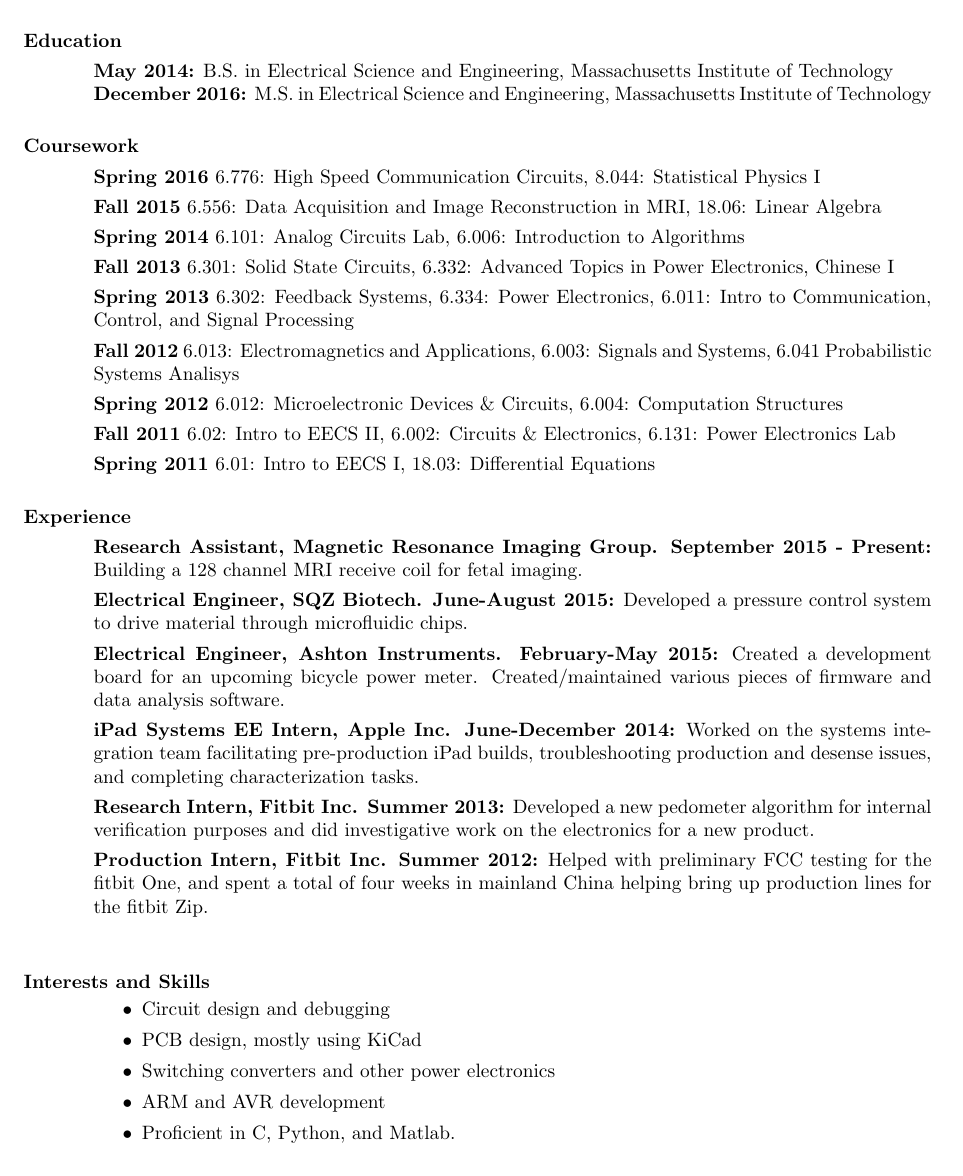
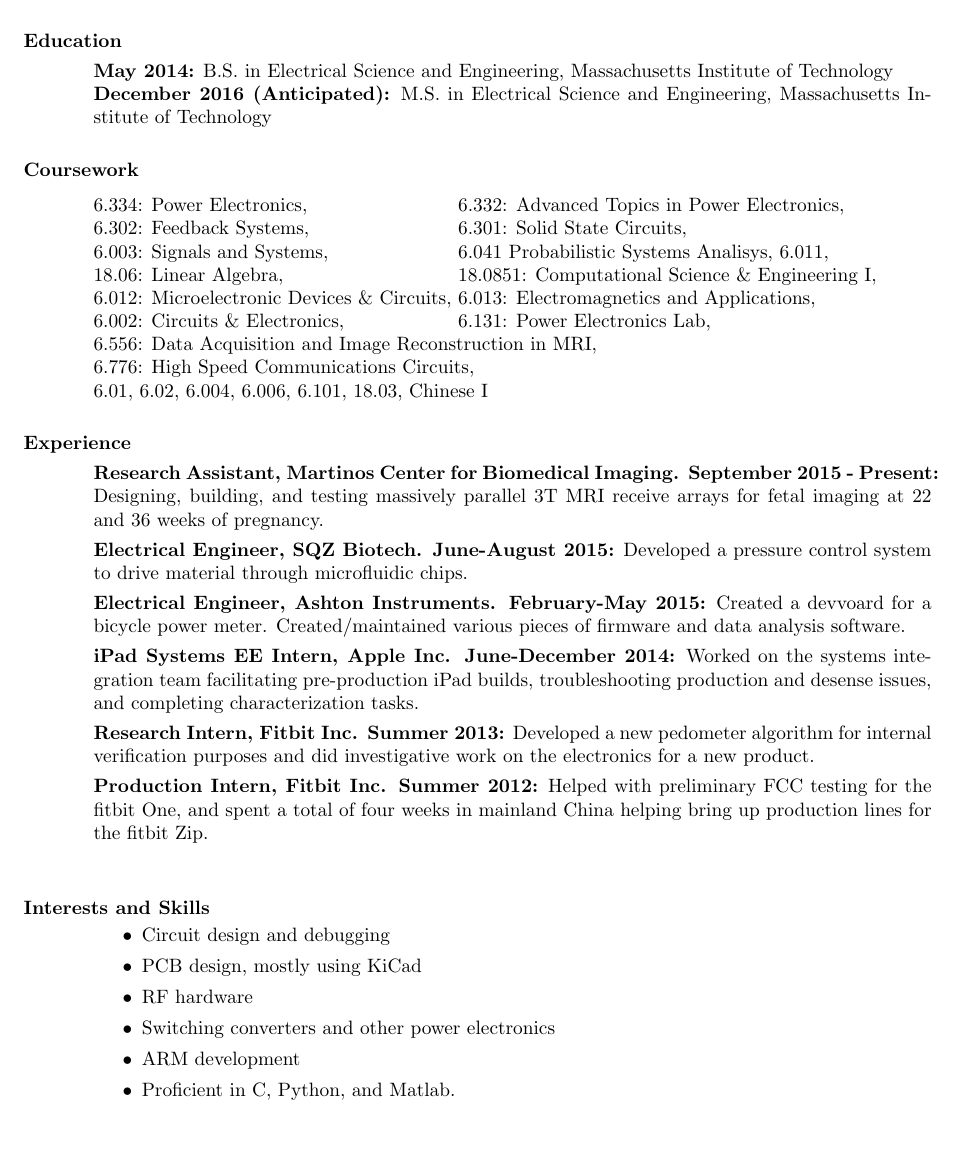
Before and after one commit to mmmspatz/spatzresume, a LaTeX CV (SpatzResume.tex): part of the page, cut so that both start at the same text. Compiled offline with pdfLaTeX.

Commit message:
fall 2016 career fair update

```diff
--- a/SpatzResume.tex
+++ b/SpatzResume.tex
@@ -26,23 +26,28 @@
 \vspace{0.05in}
 
 {\bf May 2014:} B.S. in Electrical Science and Engineering, Massachusetts Institute of Technology\\
-{\bf December 2016:} M.S. in Electrical Science and Engineering, Massachusetts Institute of Technology
+{\bf December 2016 (Anticipated):} M.S. in Electrical Science and Engineering, Massachusetts Institute of Technology
 \section{Coursework}
-	\vspace{0.05in}
-	{\bf Spring 2016} 6.776: High Speed Communication Circuits, 8.044: Statistical Physics I\vspace{0.05in}\\
-	{\bf Fall 2015} 6.556: Data Acquisition and Image Reconstruction in MRI, 18.06: Linear Algebra\vspace{0.05in}\\
-    {\bf Spring 2014} 6.101: Analog Circuits Lab, 6.006: Introduction to Algorithms \vspace{0.05in}\\
-    {\bf Fall 2013} 6.301: Solid State Circuits, 6.332: Advanced Topics in Power Electronics, Chinese I \vspace{0.05in}\\
-    {\bf Spring 2013} 6.302: Feedback Systems, 6.334: Power Electronics, 6.011: Intro to Communication, Control, and Signal Processing \vspace{0.05in}\\
-    {\bf Fall 2012} 6.013: Electromagnetics and Applications, 6.003: Signals and Systems, 6.041 Probabilistic Systems Analisys \vspace{0.05in}\\
-    {\bf Spring 2012} 6.012: Microelectronic Devices \& Circuits, 6.004: Computation Structures \vspace{0.05in}\\
-    {\bf Fall 2011}  6.02: Intro to EECS II, 6.002: Circuits \& Electronics, 6.131: Power Electronics Lab\vspace{0.05in}\\
-    {\bf Spring 2011} 6.01: Intro to EECS I, 18.03: Differential Equations
+	\vspace{-0.05in}
+	\begin{tabbing}
+	6.012: Microelectronic Devices \& Circuits, \=6.013: Electromagnetics and Applications \kill
+	6.334: Power Electronics, \>6.332: Advanced Topics in Power Electronics,\\
+	6.302: Feedback Systems,  \>6.301: Solid State Circuits,\\
+	6.003: Signals and Systems, \>6.041 Probabilistic Systems Analisys, 6.011,\\
+	18.06: Linear Algebra, \>18.0851: Computational Science \& Engineering I,\\
+	6.012: Microelectronic Devices \& Circuits, \>6.013: Electromagnetics and Applications,\\
+	6.002: Circuits \& Electronics, \>6.131: Power Electronics Lab,\\
+	6.556: Data Acquisition and Image Reconstruction in MRI,\\
+	6.776: High Speed Communications Circuits,\\
+	6.01, 6.02, 6.004, 6.006, 6.101, 18.03, Chinese I
+	\end{tabbing}
+
 \section{Experience}
 	\vspace{0.05in}
-	{\bf Research Assistant, Magnetic Resonance Imaging Group. September 2015 - Present:} Building a 128 channel MRI receive coil for fetal imaging. \vspace{0.05in}\\
+
+	{\bf Research Assistant, Martinos Center for Biomedical Imaging. September 2015 - Present:} Designing, building, and testing massively parallel 3T MRI receive arrays for fetal imaging at 22 and 36 weeks of pregnancy. \vspace{0.05in}\\
 	{\bf Electrical Engineer, SQZ Biotech. June-August 2015:} Developed a pressure control system to drive material through microfluidic chips. \vspace{0.05in}\\
-	{\bf Electrical Engineer, Ashton Instruments. February-May 2015:} Created a development board for an upcoming bicycle power meter.  Created/maintained various pieces of firmware and data analysis software. \vspace{0.05in}\\
+	{\bf Electrical Engineer, Ashton Instruments. February-May 2015:} Created a devvoard for a bicycle power meter.  Created/maintained various pieces of firmware and data analysis software. \vspace{0.05in}\\
 	{\bf iPad Systems EE Intern, Apple Inc. June-December 2014:} Worked on the systems integration team facilitating pre-production iPad builds, troubleshooting production and desense issues, and completing characterization tasks.\vspace{0.05in}\\
 	{\bf Research Intern, Fitbit Inc. Summer 2013:} Developed a new pedometer algorithm for internal verification purposes and did investigative work on the electronics for a new product.\vspace{0.05in}\\
 	{\bf Production Intern, Fitbit Inc. Summer 2012:} Helped with preliminary FCC testing for the fitbit One, and spent a total of four weeks in mainland China helping bring up production lines for the fitbit Zip.\\
@@ -51,8 +56,9 @@
 
   \item Circuit design and debugging
   \item PCB design, mostly using KiCad
+  \item RF hardware
   \item Switching converters and other power electronics
-  \item ARM and AVR development
+  \item ARM development
   \item Proficient in C, Python, and Matlab.
 \end{itemize}
 
```
Also changed, not shown: SpatzResume.pdf, SpatzResume.tex (2 more changed lines).
